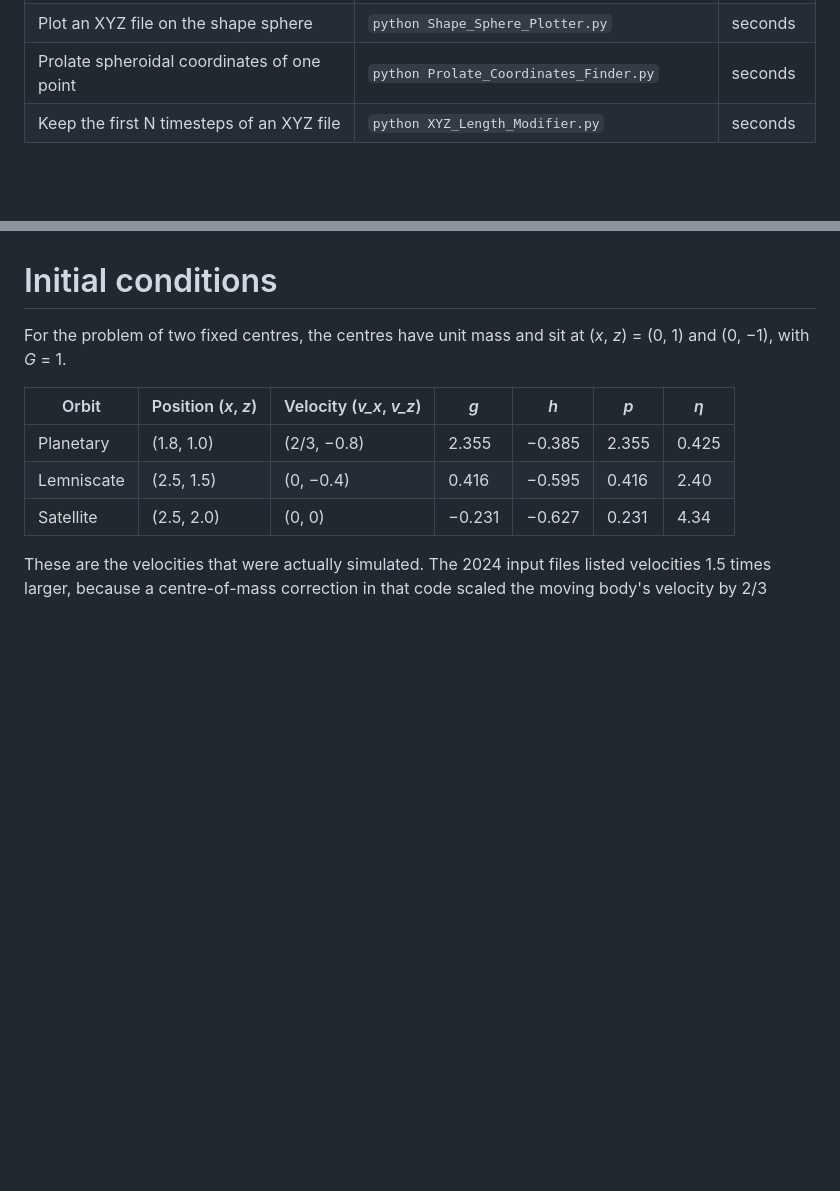
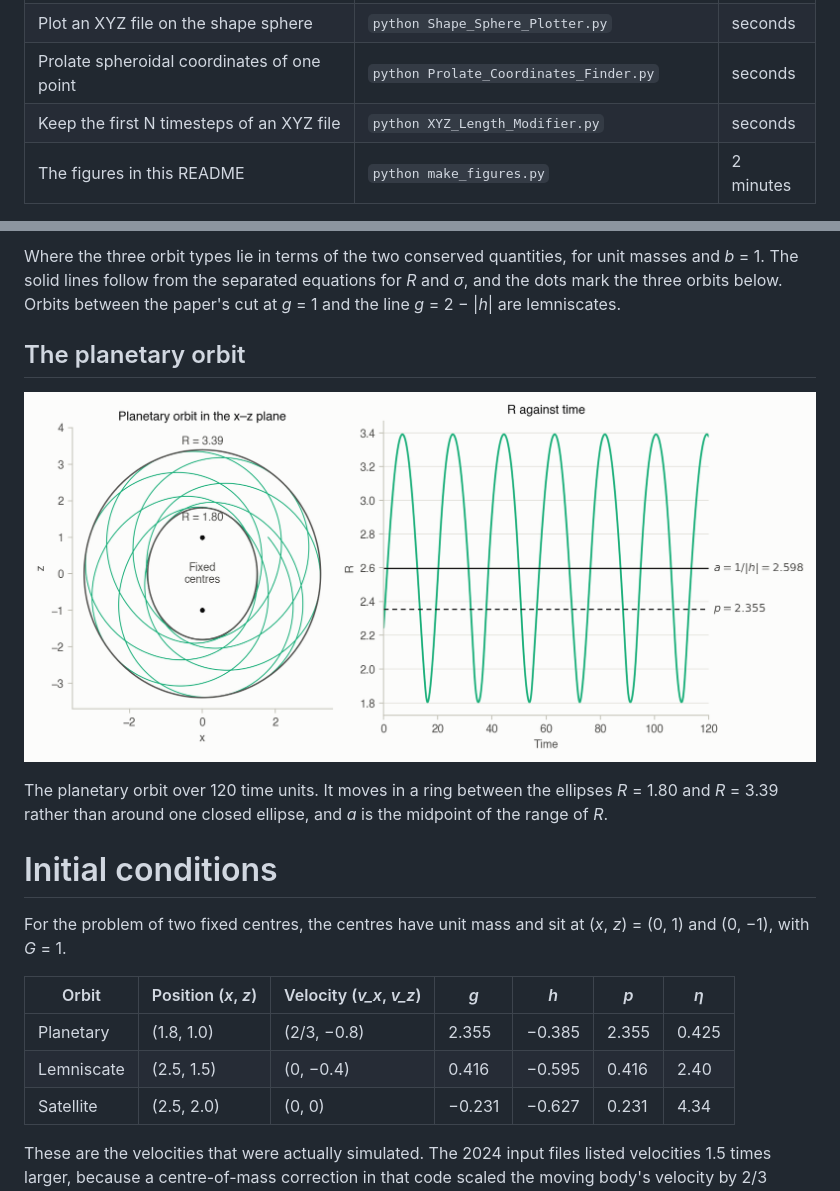
Before and after one commit to Henry-Yip/Three_Body_Problem_Code, a Markdown page: README.md, 2 parts joined by grey strips. Rendered like a GitHub page; pictures changed too: figures/planetary_orbit.png (added); blank space fills up the shorter version.

```diff
--- a/README.md
+++ b/README.md
@@ -20,4 +27,5 @@ The code was tested with Python 3.13. Install the packages with `pip install -r
 | Plot an XYZ file on the shape sphere | `python Shape_Sphere_Plotter.py` | seconds |
 | Prolate spheroidal coordinates of one point | `python Prolate_Coordinates_Finder.py` | seconds |
 | Keep the first N timesteps of an XYZ file | `python XYZ_Length_Modifier.py` | seconds |
+| The figures in this README | `python make_figures.py` | 2 minutes |
 
@@ -25,3 +47,9 @@ The code was tested with Python 3.13. Install the packages with `pip install -r
+Where the three orbit types lie in terms of the two conserved quantities, for unit masses and *b* = 1. The solid lines follow from the separated equations for *R* and *σ*, and the dots mark the three orbits below. Orbits between the paper's cut at *g* = 1 and the line *g* = 2 − |*h*| are lemniscates.
+
+## The planetary orbit
+![The planetary orbit between two confocal ellipses, and R plotted against time](figures/planetary_orbit.png)
+
+The planetary orbit over 120 time units. It moves in a ring between the ellipses *R* = 1.80 and *R* = 3.39 rather than around one closed ellipse, and *a* is the midpoint of the range of *R*.
 
 # Initial conditions
 For the problem of two fixed centres, the centres have unit mass and sit at (*x*, *z*) = (0, 1) and (0, −1), with *G* = 1.
```
Also changed, not shown: other parts of README.md (+22 -1 lines), figures/convergence.png (added), figures/orbit_types.png (added), figures/periodic_orbits.png (added), 1 other file.
